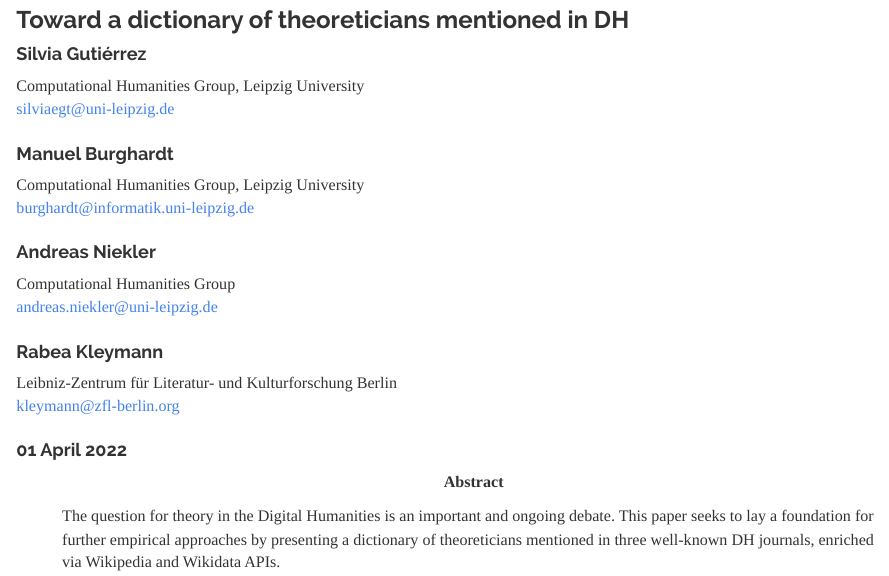
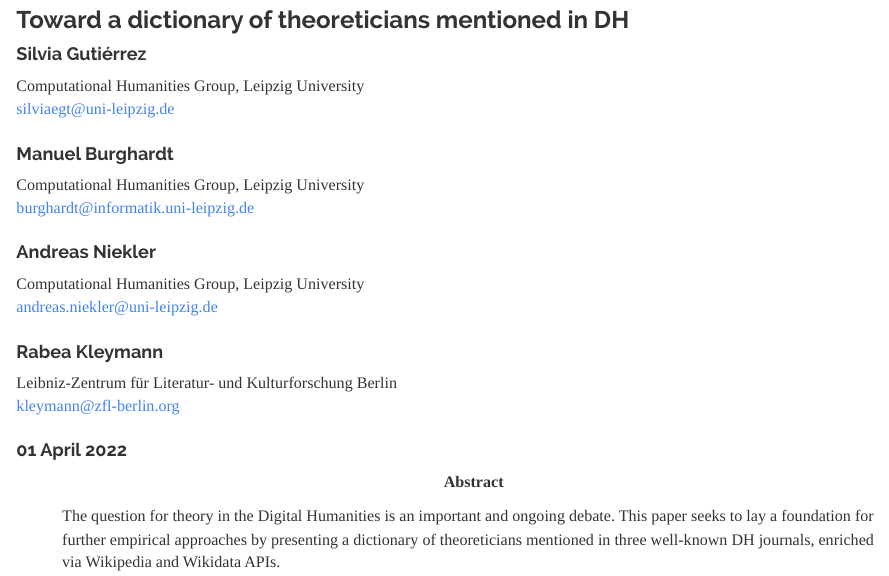
Before and after one commit to theory-in-dh/conceptual_forays, an R Markdown document (dh2022/dictionary_theory_reproducable_code.Rmd): the page in a window 1100 px wide, from 80 px down. The pictures show the output file dh2022/dictionary_theory_reproducable_code.html that the author committed with the source, opened offline.

Commit message:
Slight Change in dh2022 html

```diff
--- a/dh2022/dictionary_theory_reproducable_code.Rmd
+++ b/dh2022/dictionary_theory_reproducable_code.Rmd
@@ -9,7 +9,7 @@ author:
   affiliation: Computational Humanities Group, Leipzig University
   email: burghardt@informatik.uni-leipzig.de
 - name: Andreas Niekler
-  affiliation: Computational Humanities Group
+  affiliation: Computational Humanities Group, Leipzig University
   email: andreas.niekler@uni-leipzig.de
 - name: Rabea Kleymann
   affiliation: Leibniz-Zentrum für Literatur- und Kulturforschung Berlin
```
Also changed, not shown: dh2022/dictionary_theory_reproducable_code.html.
